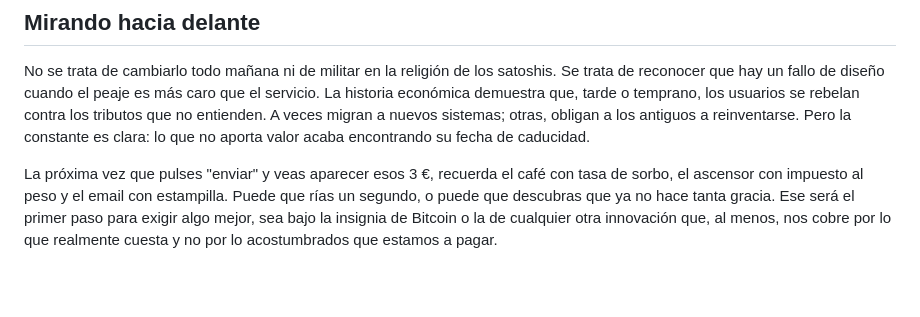
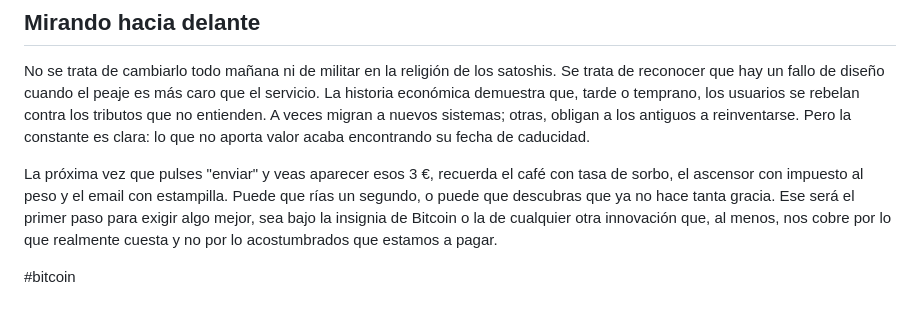
Before and after one commit to rafaizquierdo/rafaiquierdo, a Markdown page: content/posts/Bancosaurios.md, the part around the change. Rendered like a GitHub page; blank space fills up the shorter version.

```diff
--- a/content/posts/Bancosaurios.md
+++ b/content/posts/Bancosaurios.md
@@ -31,3 +31,5 @@ Lo gracioso —si tiene gracia— es que la transferencia cuesta lo mismo aunque
 No se trata de cambiarlo todo mañana ni de militar en la religión de los satoshis. Se trata de reconocer que hay un fallo de diseño cuando el peaje es más caro que el servicio. La historia económica demuestra que, tarde o temprano, los usuarios se rebelan contra los tributos que no entienden. A veces migran a nuevos sistemas; otras, obligan a los antiguos a reinventarse. Pero la constante es clara: lo que no aporta valor acaba encontrando su fecha de caducidad.
 
 La próxima vez que pulses "enviar" y veas aparecer esos 3 €, recuerda el café con tasa de sorbo, el ascensor con impuesto al peso y el email con estampilla. Puede que rías un segundo, o puede que descubras que ya no hace tanta gracia. Ese será el primer paso para exigir algo mejor, sea bajo la insignia de Bitcoin o la de cualquier otra innovación que, al menos, nos cobre por lo que realmente cuesta y no por lo acostumbrados que estamos a pagar.
+
+#bitcoin
```
Also changed, not shown: content/posts/Manifiesto.md (+2 -0 lines).
